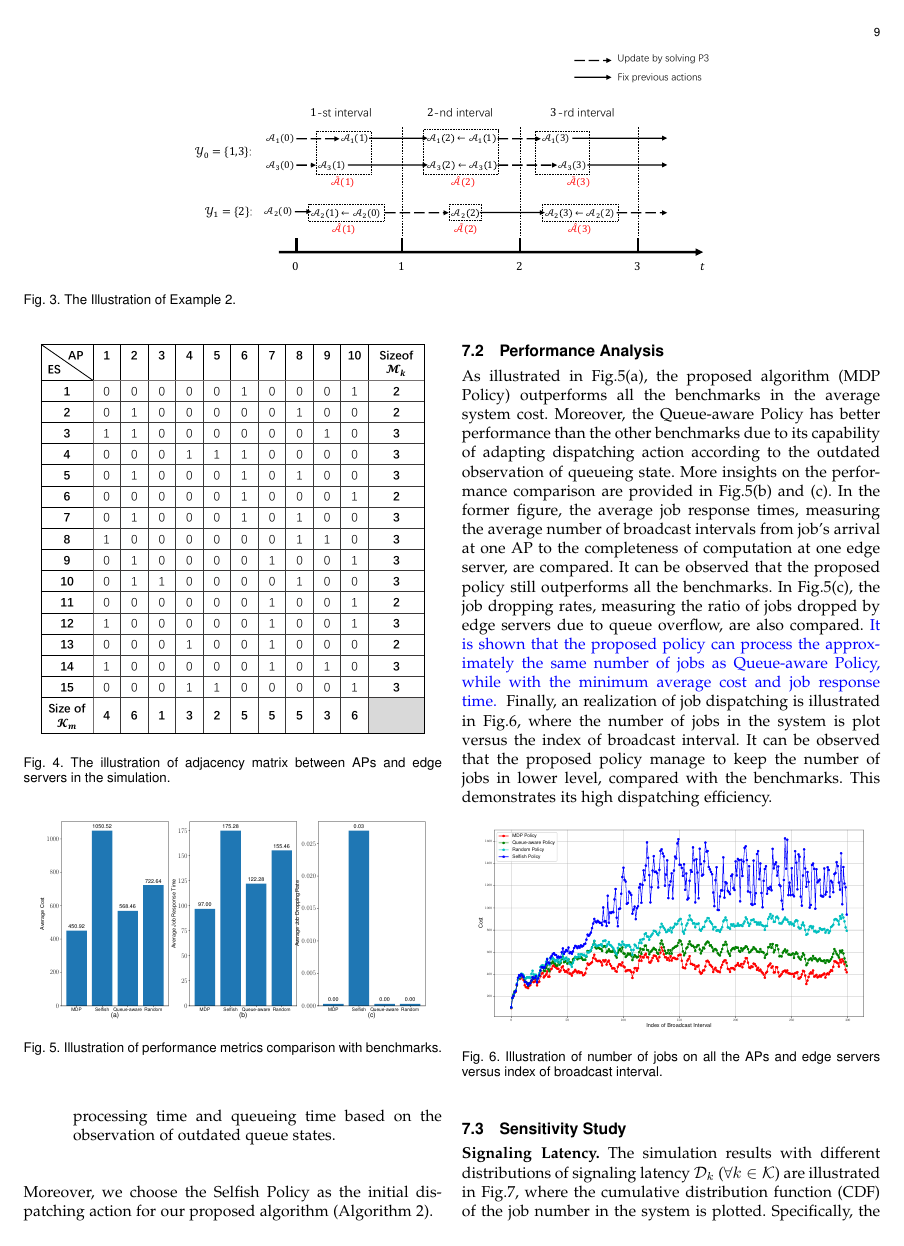
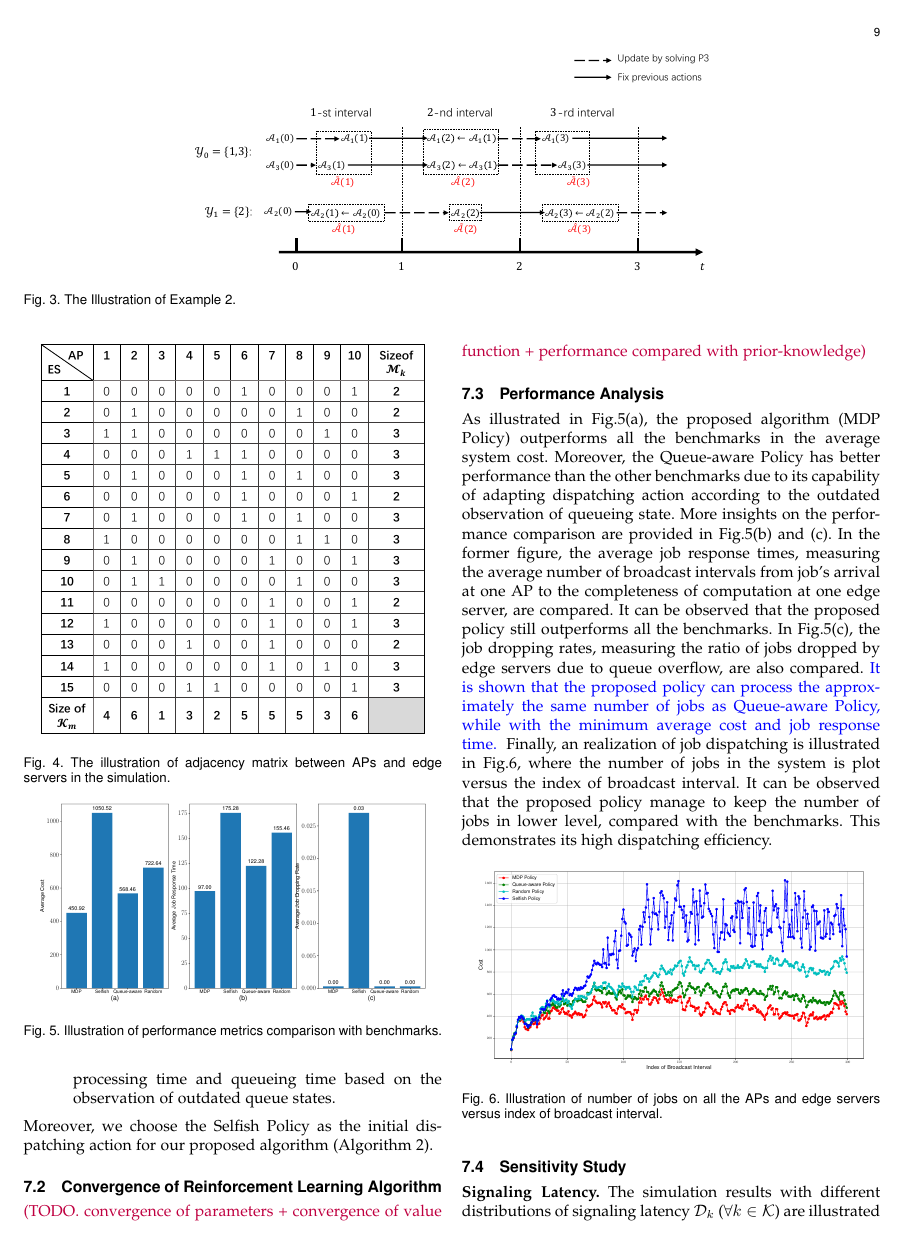
Before and after one commit to iamhyc/Delay-MDP-refined, a LaTeX paper (main.tex, which reads src/05-evaluation.tex): page 9 of 14. Compiled offline with pdfLaTeX.

Commit message:
temp 2319

```diff
--- a/src/05-evaluation.tex
+++ b/src/05-evaluation.tex
@@ -54,6 +54,11 @@ We also propose {three heuristic benchmarks to profile the performance of the pr
             Always choose the edge server with the minimum sum of expected uploading time, processing time and queueing time based on the observation of outdated queue states.
 \end{itemize}
 Moreover, we choose the Selfish Policy as the initial dispatching action for our proposed algorithm (Algorithm \ref{alg_1}).
+
+%NOTE: Reinforcement Learning Analysis
+\subsection{Convergence of Reinforcement Learning Algorithm}
+\label{subsec:basic}
+\hongyc{(TODO. convergence of parameters + convergence of value function + performance compared with prior-knowledge)}
 
 %NOTE: Basic Performance
 \subsection{Performance Analysis}
```
